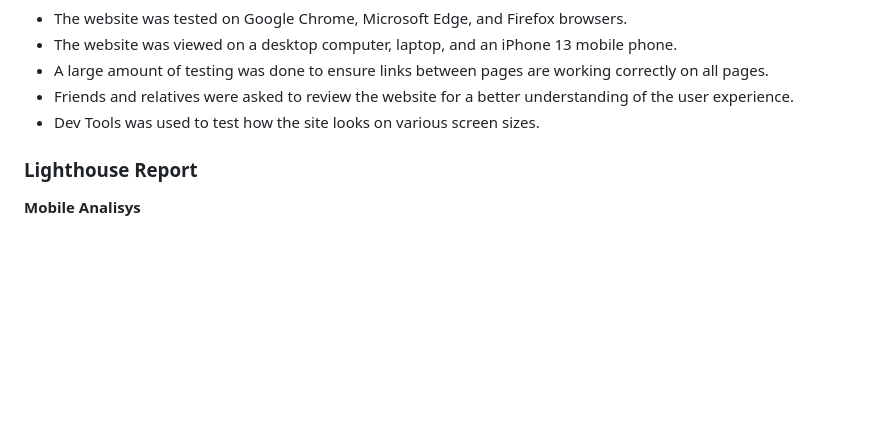
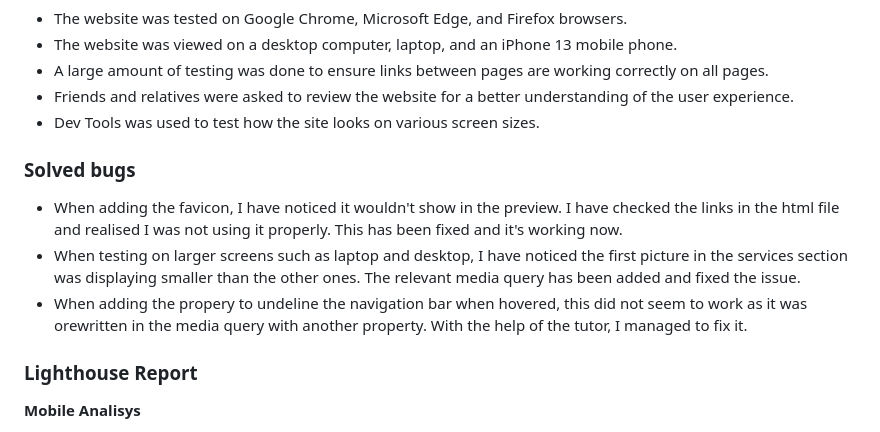
Before and after one commit to Monicaular/Alexandra-Dancuta-Cupio, a Markdown page: README.md, the part around the change. Drawn GitHub-style; folded sections open; blank space fills up the shorter version.

```diff
--- a/README.md
+++ b/README.md
@@ -196,6 +196,13 @@ Every page of the project was checked for errors using the W3C Markup Validator
 + Friends and relatives were asked to review the website for a better understanding of the user experience.
 + Dev Tools was used to test how the site looks on various screen sizes.
 
+### Solved bugs
+
++ When adding the favicon, I have noticed it wouldn't show in the preview. I have checked the links in the html file and realised I was not using it properly. This has been fixed and it's working now.
++ When testing on larger screens such as laptop and desktop, I have noticed the first picture in the services section was displaying smaller than the other ones. The relevant media query has been added and fixed the issue.
++ When adding the propery to undeline the navigation bar when hovered, this did not seem to work as it was orewritten in the media query with another property. With the help of the tutor, I managed to fix it.
+
+
 ### Lighthouse Report
 
 **Mobile Analisys**
```
